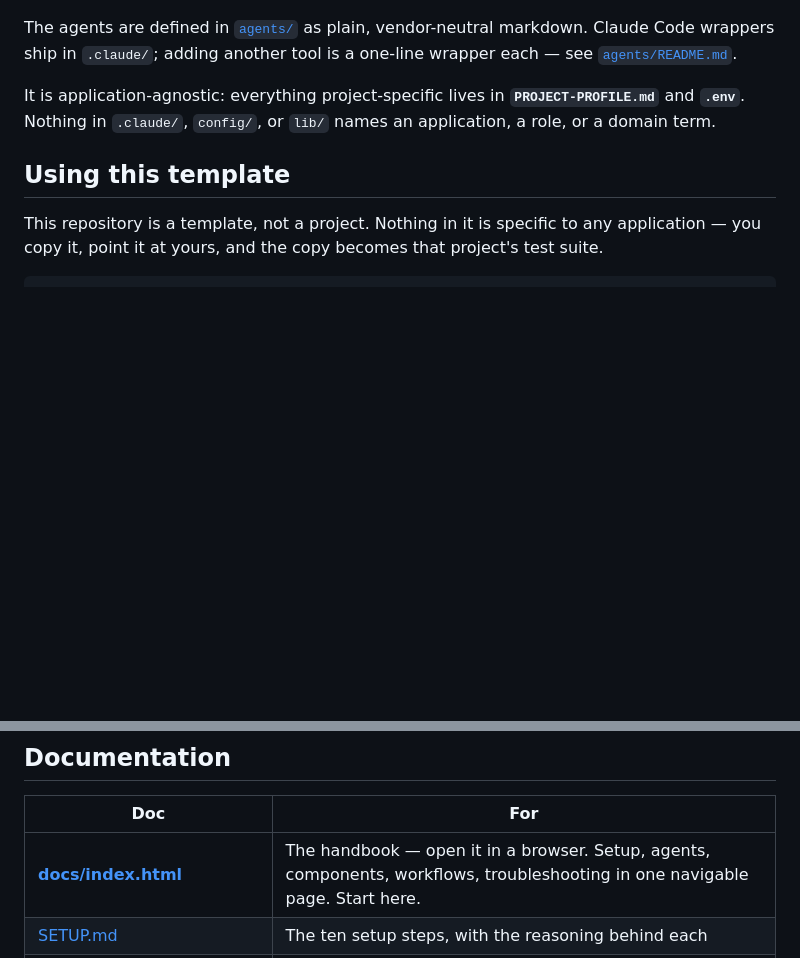
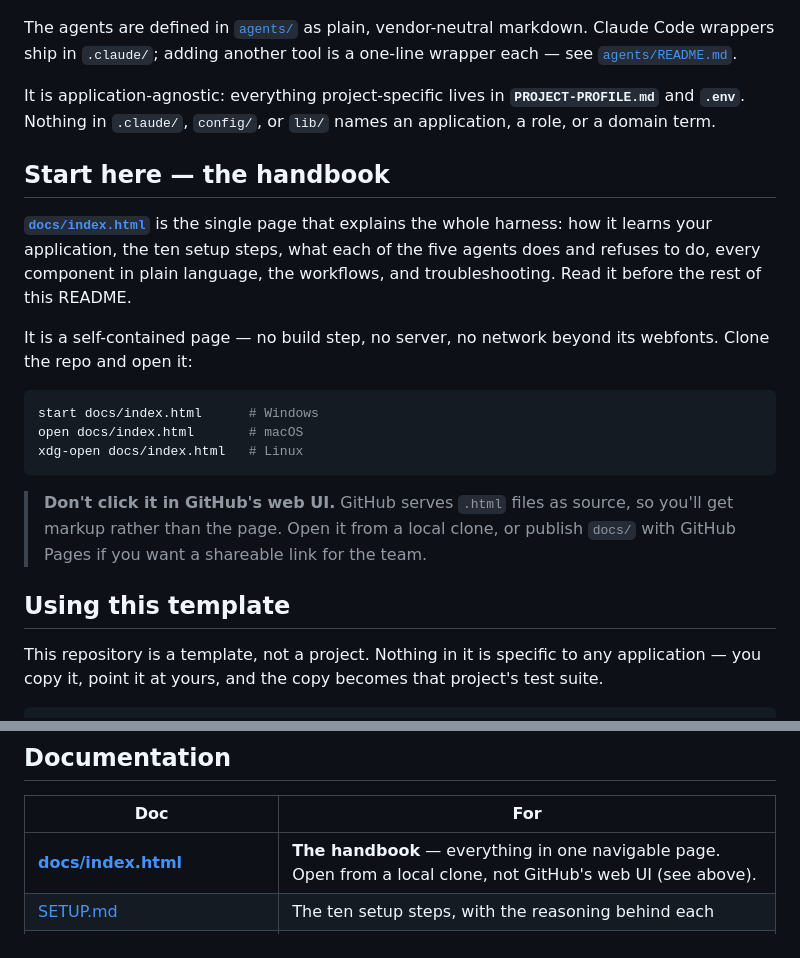
Before and after one commit to absjabed/ai-qa-harness, a Markdown page: README.md, 2 parts joined by grey strips. GitHub-like rendering; blank space fills up the shorter version.

Commit message:
docs: point the README at the handbook

````diff
--- a/README.md
+++ b/README.md
@@ -8,6 +8,25 @@ in `.claude/`; adding another tool is a one-line wrapper each — see [`agents/R
 
 It is application-agnostic: everything project-specific lives in **`PROJECT-PROFILE.md`** and **`.env`**.
 Nothing in `.claude/`, `config/`, or `lib/` names an application, a role, or a domain term.
+
+## Start here — the handbook
+
+**[`docs/index.html`](docs/index.html)** is the single page that explains the whole harness: how it learns
+your application, the ten setup steps, what each of the five agents does and refuses to do, every component
+in plain language, the workflows, and troubleshooting. Read it before the rest of this README.
+
+It is a self-contained page — no build step, no server, no network beyond its webfonts. Clone the repo and
+open it:
+
+```bash
+start docs/index.html      # Windows
+open docs/index.html       # macOS
+xdg-open docs/index.html   # Linux
+```
+
+> **Don't click it in GitHub's web UI.** GitHub serves `.html` files as source, so you'll get markup rather
+> than the page. Open it from a local clone, or publish `docs/` with GitHub Pages if you want a shareable
+> link for the team.
 
 ## Using this template
 
@@ -32,7 +51,7 @@ application stays in your copy. That is the line that keeps this template reusab
 
 | Doc | For |
 |---|---|
-| **[docs/index.html](docs/index.html)** | The handbook — open it in a browser. Setup, agents, components, workflows, troubleshooting in one navigable page. Start here. |
+| **[docs/index.html](docs/index.html)** | **The handbook** — everything in one navigable page. Open from a local clone, not GitHub's web UI (see above). |
 | [SETUP.md](SETUP.md) | The ten setup steps, with the reasoning behind each |
 | [docs/COMPONENTS.md](docs/COMPONENTS.md) | Every file: purpose, usage, extension points, failure modes |
 | [docs/AGENTS.md](docs/AGENTS.md) | The five agents: inputs, outputs, checkpoints, what to expect, what they refuse |
````
